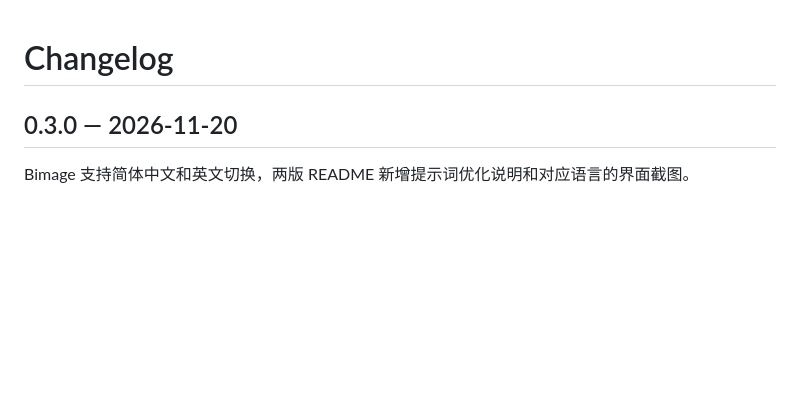
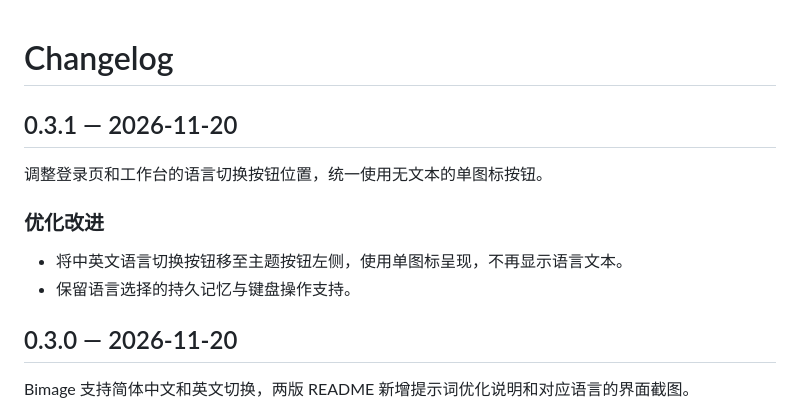
Before and after one commit to FangChanguwu/Bimage, a Markdown page: CHANGELOG.md, the part around the change. GitHub-like rendering; blank space fills up the shorter version.

```diff
--- a/CHANGELOG.md
+++ b/CHANGELOG.md
@@ -1,4 +1,13 @@
 # Changelog
+
+## 0.3.1 — 2026-11-20
+
+调整登录页和工作台的语言切换按钮位置，统一使用无文本的单图标按钮。
+
+### 优化改进
+
+- 将中英文语言切换按钮移至主题按钮左侧，使用单图标呈现，不再显示语言文本。
+- 保留语言选择的持久记忆与键盘操作支持。
 
 ## 0.3.0 — 2026-11-20
 
```
Also changed, not shown: README.MD (+1 -1 lines), README_CN.MD (+1 -1 lines), docs/preview-en.png, docs/preview-zh.png, docs/prompt-refinement-en.png, docs/prompt-refinement-zh.png, 12 other files.
